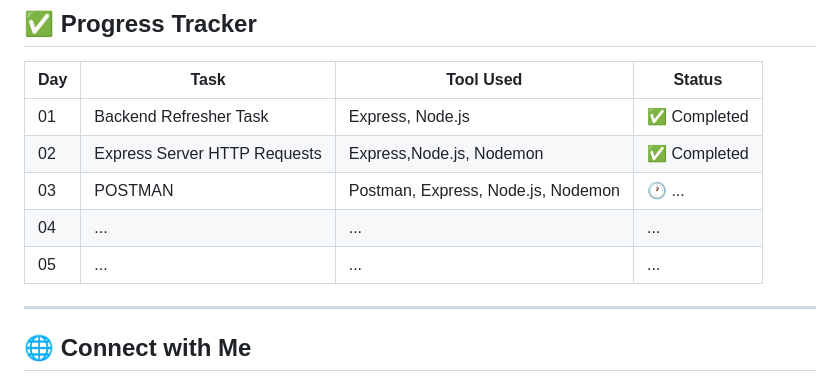
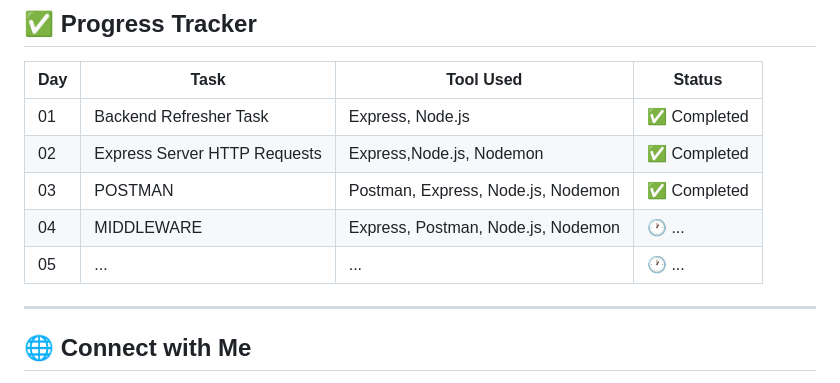
Before and after one commit to Hnn3y/30-Days_with_Techyjaut, a Markdown page: README.md, the part around the change. Rendered like a GitHub page.

Commit message:
Update: Day4

```diff
--- a/README.md
+++ b/README.md
@@ -68,9 +68,9 @@ For 30 days, I will:
 |-----|------|-----------|--------|
 | 01  | Backend Refresher Task | Express, Node.js | ✅ Completed |
 | 02  | Express Server HTTP Requests | Express,Node.js, Nodemon | ✅ Completed |
-| 03  | POSTMAN | Postman, Express, Node.js, Nodemon | 🕐 ... |
-| 04  | ... | ... | ... |
-| 05  | ... | ... | ... |
+| 03  | POSTMAN | Postman, Express, Node.js, Nodemon | ✅ Completed |
+| 04  | MIDDLEWARE | Express, Postman, Node.js, Nodemon | 🕐 ... |
+| 05  | ... | ... | 🕐 ... |
 
 ---
 
```
